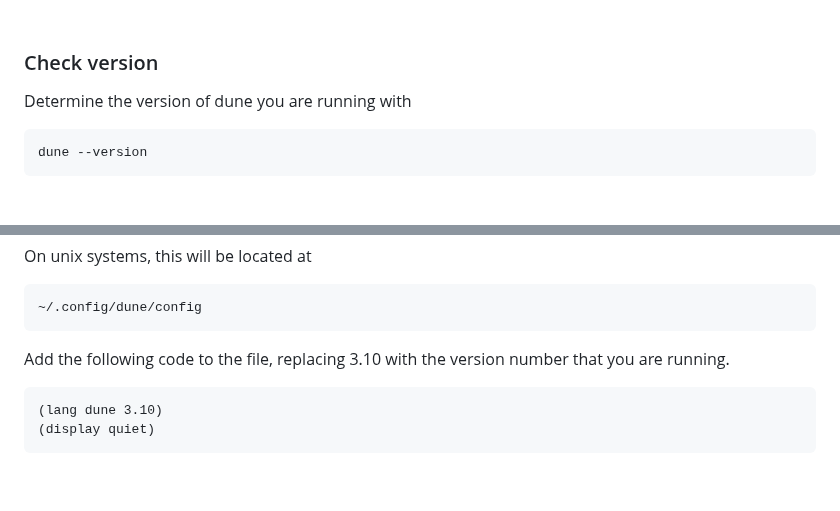
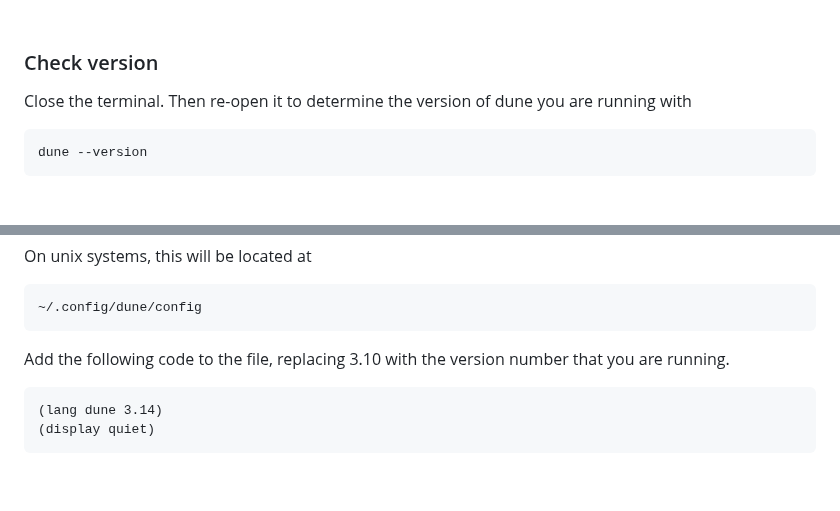
Before and after one commit to sammi-turner/OCaml-Examples, a Markdown page: README.md, 2 parts joined by grey strips. Drawn GitHub-style.

````diff
--- a/README.md
+++ b/README.md
@@ -22,7 +22,7 @@ opam install dune
 
 ### Check version
 
-Determine the version of dune you are running with
+Close the terminal. Then re-open it to determine the version of dune you are running with
 
 ```
 dune --version
@@ -43,7 +43,7 @@ On unix systems, this will be located at
 Add the following code to the file, replacing 3.10 with the version number that you are running.
 
 ```
-(lang dune 3.10)
+(lang dune 3.14)
 (display quiet)
 ```
 
````
